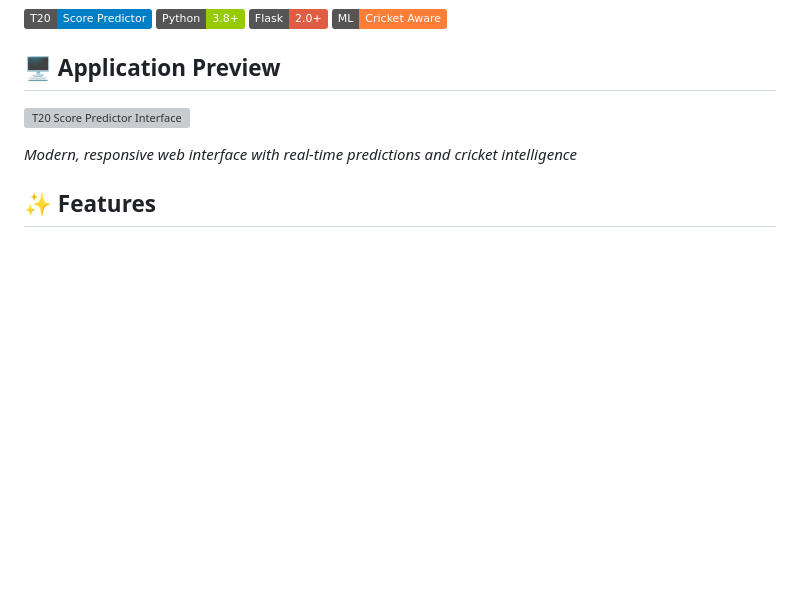
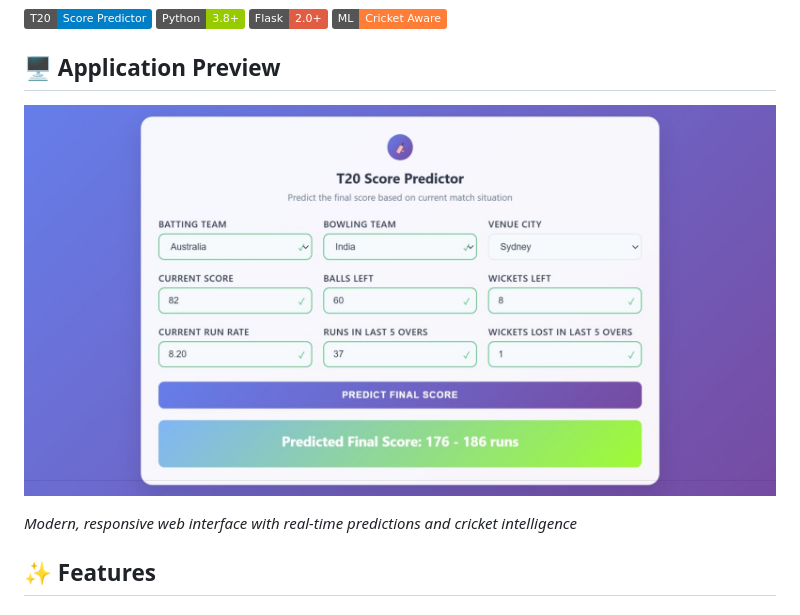
Before and after one commit to i-satyamsaurabh/Cricket-Score-Predictor, a Markdown page: README.md, the part around the change. Drawn GitHub-style; badges without logos; blank space fills up the shorter version; grey boxes are pictures that could not be loaded.

```diff
--- a/README.md
+++ b/README.md
@@ -9,7 +9,7 @@ A sophisticated machine learning web application that predicts final scores in T
 
 ## 🖥️ Application Preview
 
-![T20 Score Predictor Interface]()
+![T20 Score Predictor Interface](Screenshot_9-8-2025_13428_127.0.0.1.jpeg)
 
 *Modern, responsive web interface with real-time predictions and cricket intelligence*
 
```
